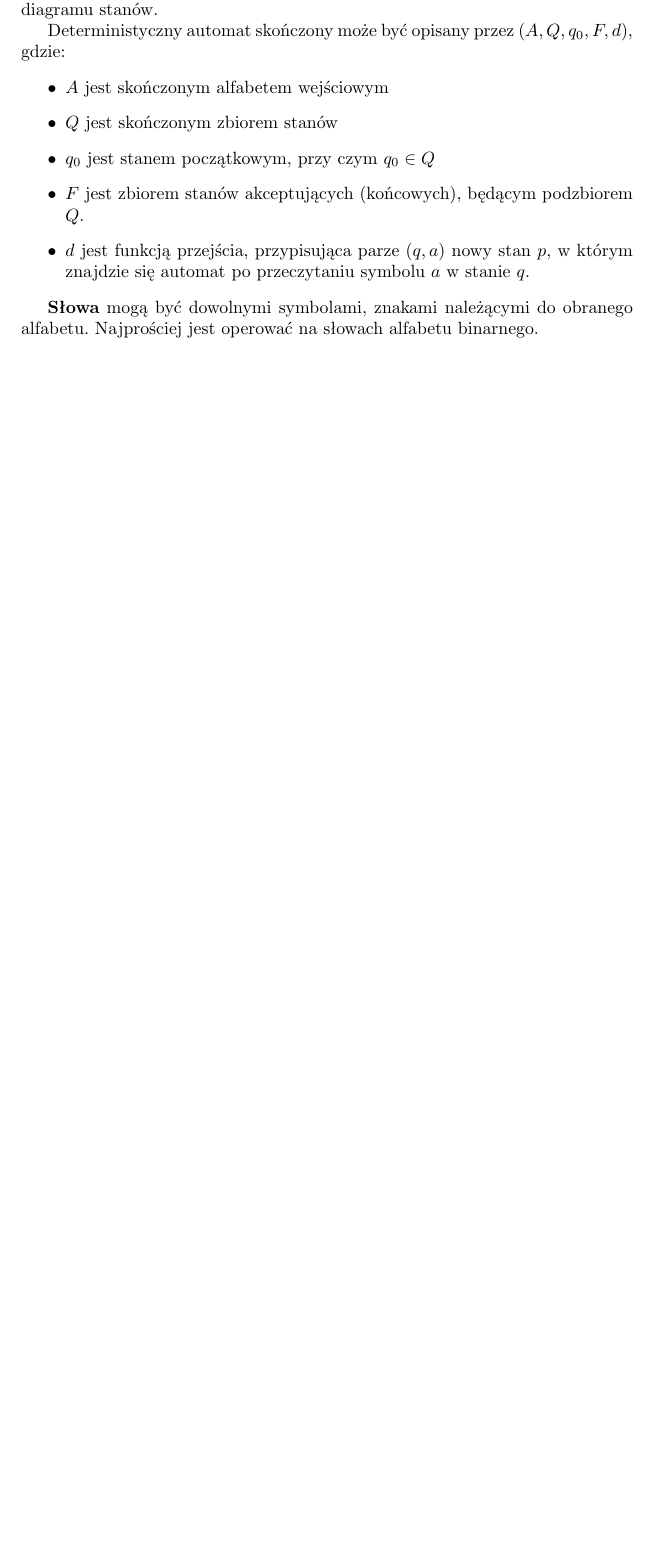
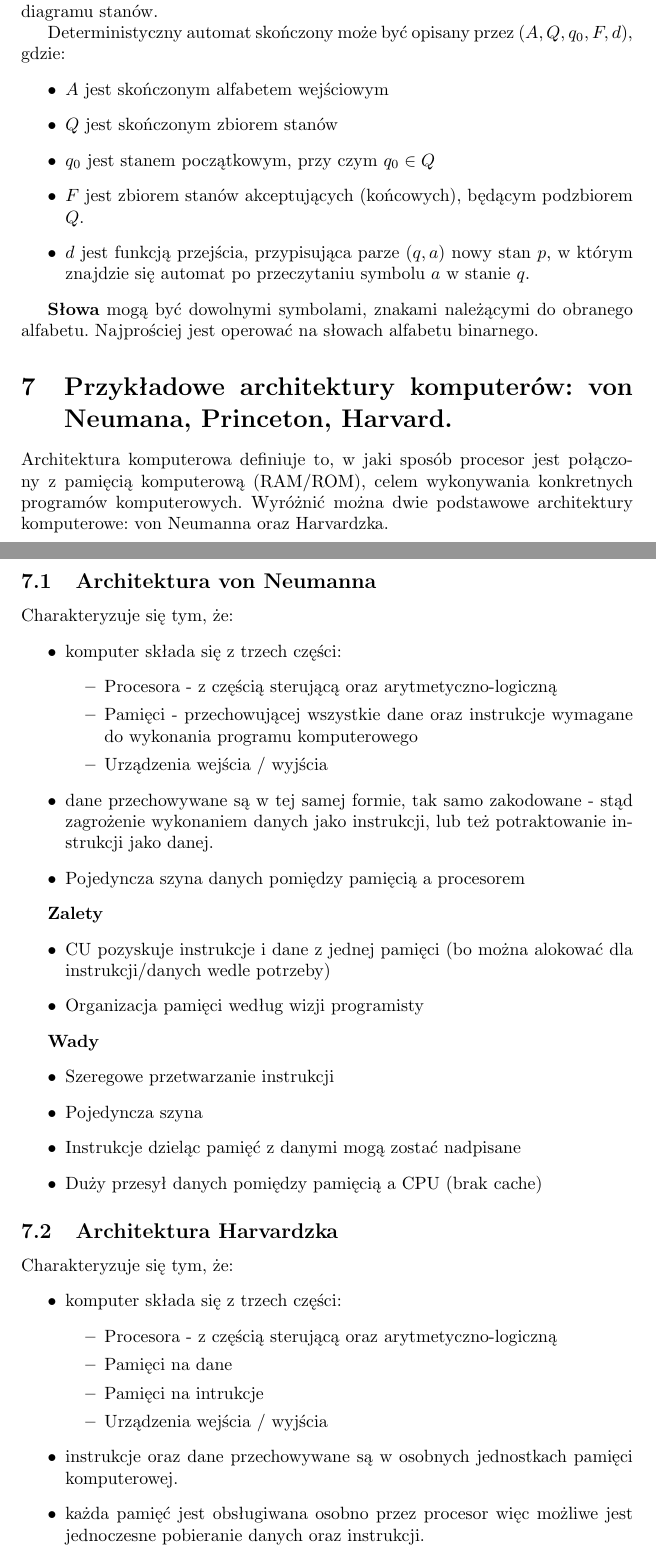
Before and after one commit to kamoshi/egzamin-inzynierski, a LaTeX document (main.tex, which reads pytania/07.tex): part of page 7 of 7 before the commit and two parts of pages 7 and 8 of 9 after it, the two joined at a grey line, cut so that both start at the same text, the shorter picture padded with empty space. Compiled offline with pdfLaTeX.

Commit message:
Pytanie 7

```diff
--- /dev/null
+++ b/pytania/07.tex
@@ -0,0 +1,46 @@
+\documentclass[../main.tex]{subfiles}
+\begin{document}
+\section{Przykładowe architektury komputerów: von Neumana, Princeton, Harvard.}
+
+Architektura komputerowa definiuje to, w jaki sposób procesor jest połączony z pamięcią komputerową (RAM/ROM), celem wykonywania konkretnych programów komputerowych. Wyróżnić można dwie podstawowe architektury komputerowe: von Neumanna oraz Harvardzka.
+
+\subsection{Architektura von Neumanna}
+Charakteryzuje się tym, że:
+\begin{itemize}
+    \item komputer składa się z trzech części:
+    \begin{itemize}
+        \item Procesora - z częścią sterującą oraz arytmetyczno-logiczną
+        \item Pamięci - przechowującej wszystkie dane oraz instrukcje wymagane do wykonania programu komputerowego
+        \item Urządzenia wejścia / wyjścia
+    \end{itemize}
+    \item dane przechowywane są w tej samej formie, tak samo zakodowane - stąd zagrożenie wykonaniem danych jako instrukcji, lub też potraktowanie instrukcji jako danej.
+    \item Pojedyncza szyna danych pomiędzy pamięcią a procesorem
+\end{itemize}
+
+\textbf{Zalety}
+\begin{itemize}
+    \item CU pozyskuje instrukcje i dane z jednej pamięci (bo można alokować dla instrukcji/danych wedle potrzeby)
+    \item Organizacja pamięci według wizji programisty
+\end{itemize}
+
+\textbf{Wady}
+\begin{itemize}
+    \item Szeregowe przetwarzanie instrukcji
+    \item Pojedyncza szyna
+    \item Instrukcje dzieląc pamięć z danymi mogą zostać nadpisane
+    \item Duży przesył danych pomiędzy pamięcią a CPU (brak cache)
+\end{itemize}
+
+\subsection{Architektura Harvardzka}
+Charakteryzuje się tym, że:
+\begin{itemize}
+    \item komputer składa się z trzech części:
+    \begin{itemize}
+        \item Procesora - z częścią sterującą oraz arytmetyczno-logiczną
+        \item Pamięci na dane
+        \item Pamięci na intrukcje
+        \item Urządzenia wejścia / wyjścia
+    \end{itemize}
+    \item instrukcje oraz dane przechowywane są w osobnych jednostkach pamięci komputerowej.
+    \item każda pamięć jest obsługiwana osobno przez procesor więc możliwe jest jednoczesne pobieranie danych oraz instrukcji.
+\end{itemize}
```
Also changed, not shown: main.tex (+1 -0 lines), pytania/07.tex (14 more changed lines).
